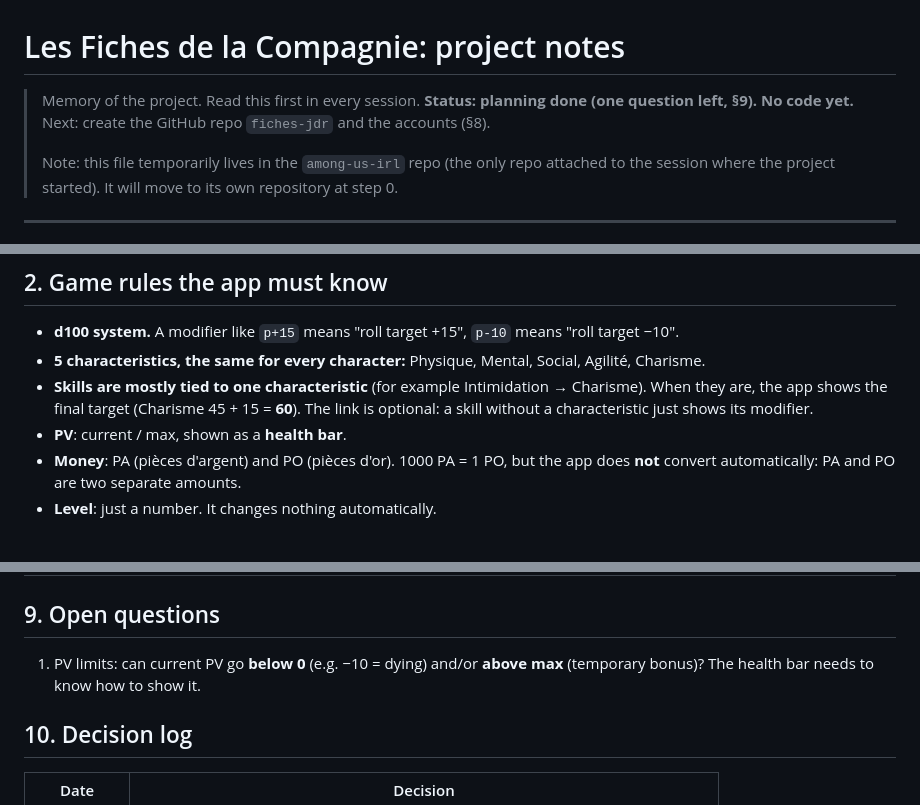
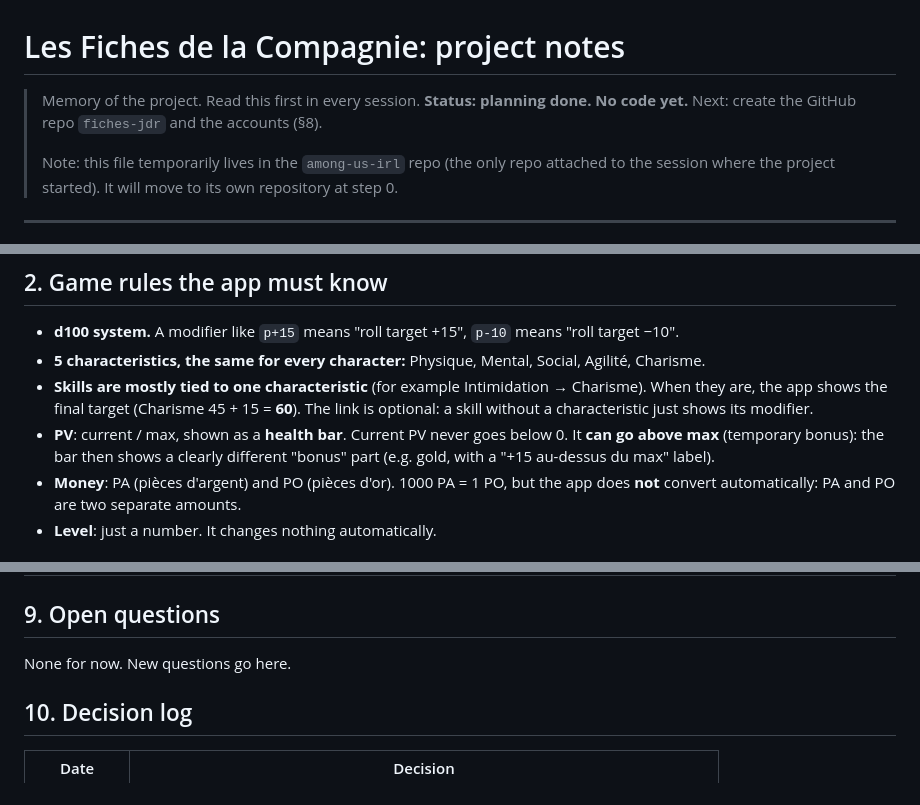
Before and after one commit to Gimarka/among-us-irl, a Markdown page: rpg-character-sheets/PROJECT.md, 3 parts joined by grey strips. GitHub-like rendering.

Commit message:
Record PV limits decision; planning complete
Co-Authored-By: Claude Opus 5.5 <noreply@anthropic.com>
Claude-Session: https://claude.ai/code/session_016LXajqUyLyDGEbzPbuMWf9

```diff
--- a/rpg-character-sheets/PROJECT.md
+++ b/rpg-character-sheets/PROJECT.md
@@ -1,7 +1,7 @@
 # Les Fiches de la Compagnie: project notes
 
 > Memory of the project. Read this first in every session.
-> **Status: planning done (one question left, §9). No code yet.** Next: create the
+> **Status: planning done. No code yet.** Next: create the
 > GitHub repo `fiches-jdr` and the accounts (§8).
 >
 > Note: this file temporarily lives in the `among-us-irl` repo (the only repo attached to
@@ -33,7 +33,9 @@ when, and by whom.
 - **Skills are mostly tied to one characteristic** (for example Intimidation → Charisme).
   When they are, the app shows the final target (Charisme 45 + 15 = **60**). The link
   is optional: a skill without a characteristic just shows its modifier.
-- **PV**: current / max, shown as a **health bar**.
+- **PV**: current / max, shown as a **health bar**. Current PV never goes below 0.
+  It **can go above max** (temporary bonus): the bar then shows a clearly different
+  "bonus" part (e.g. gold, with a "+15 au-dessus du max" label).
 - **Money**: PA (pièces d'argent) and PO (pièces d'or). 1000 PA = 1 PO, but the app
   does **not** convert automatically: PA and PO are two separate amounts.
 - **Level**: just a number. It changes nothing automatically.
@@ -208,8 +210,7 @@ Each step ends with something you can open and test on a phone before the next o
 
 ## 9. Open questions
 
-1. PV limits: can current PV go **below 0** (e.g. −10 = dying) and/or **above max**
-   (temporary bonus)? The health bar needs to know how to show it.
+None for now. New questions go here.
 
 ## 10. Decision log
 
```
Also changed, not shown: other parts of rpg-character-sheets/PROJECT.md (+1 -0 lines).
